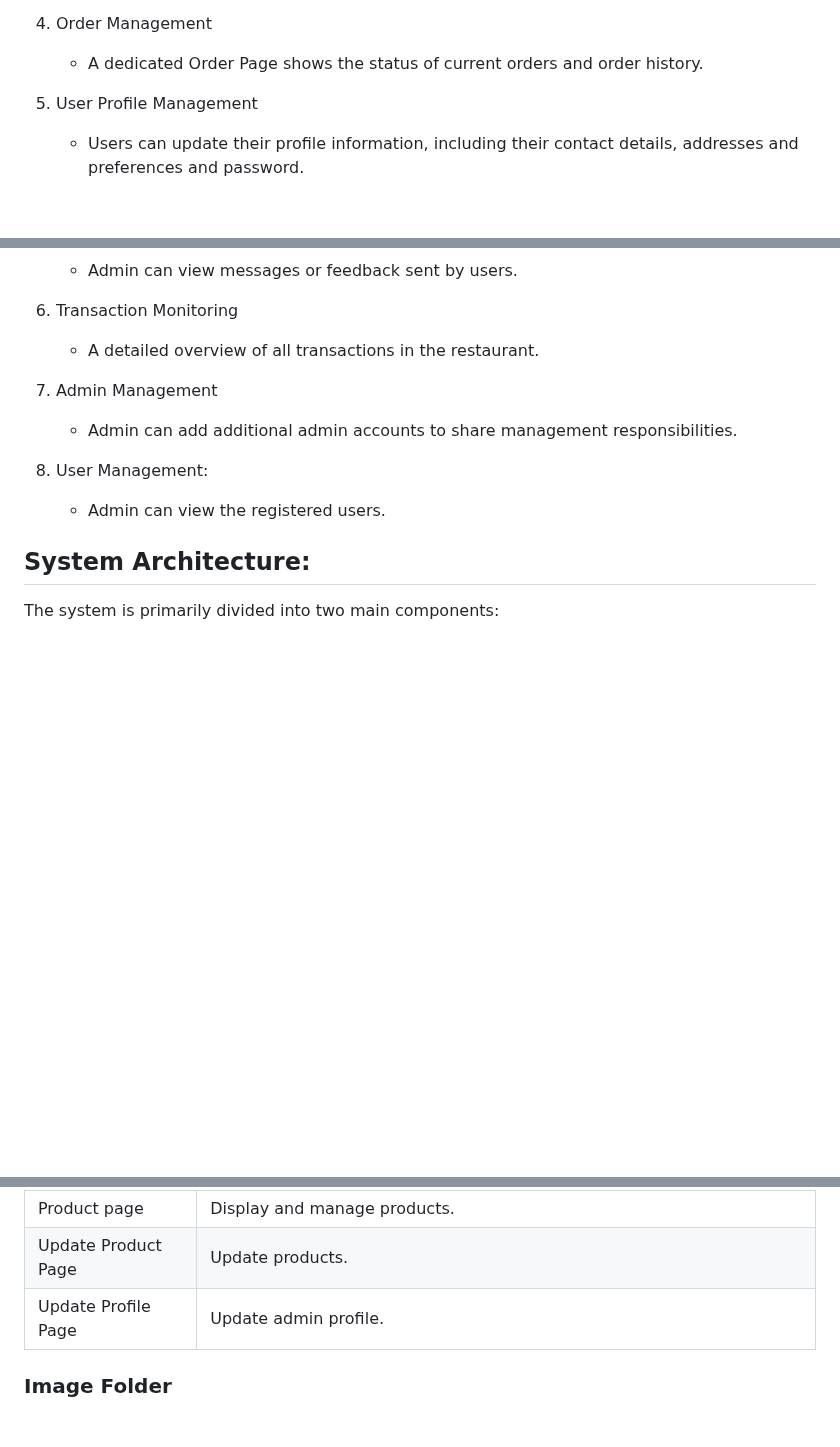
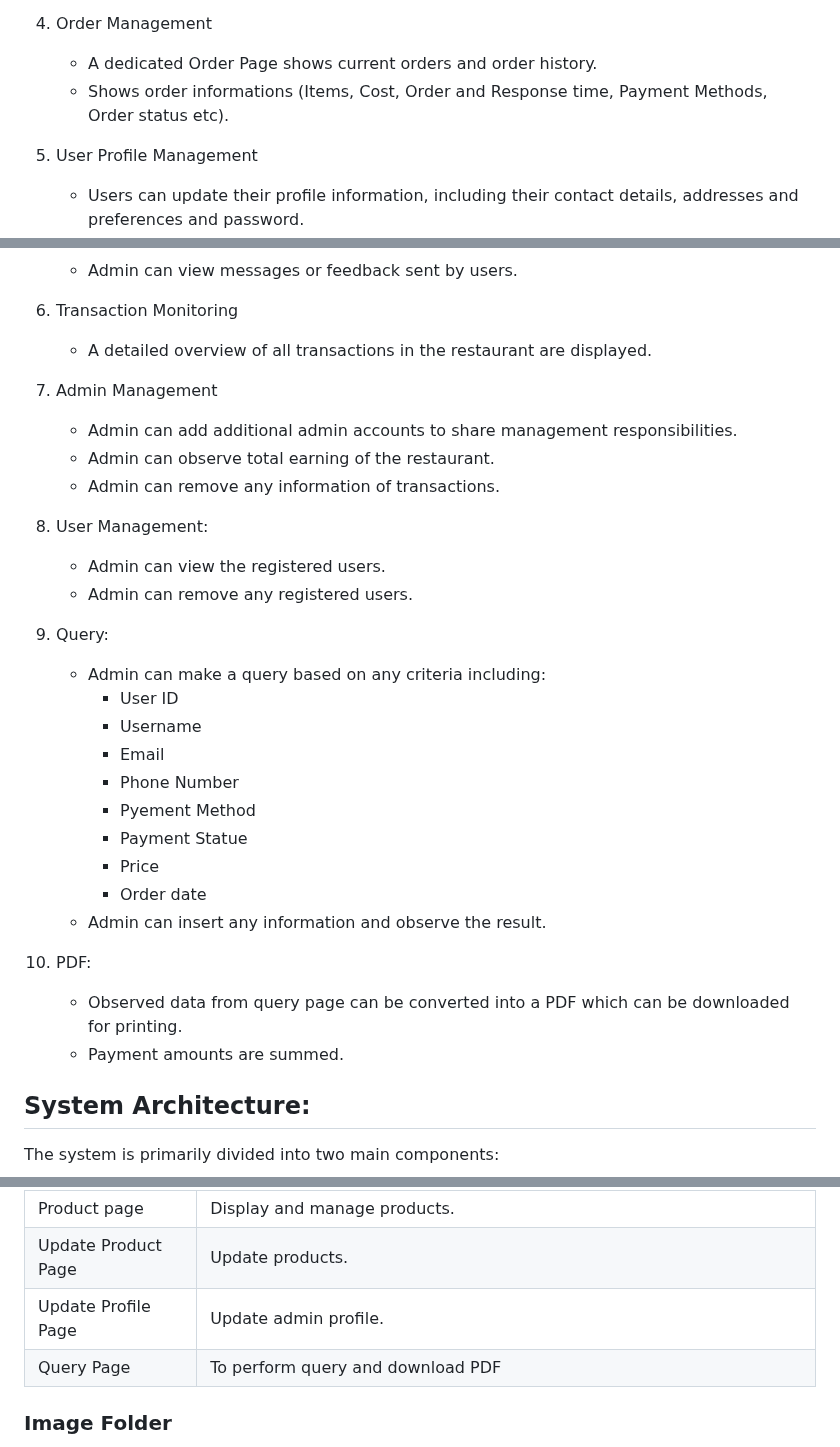
Before and after one commit to Tanvir-Mahamood/64bit-Kitchen, a Markdown page: README.md, 3 parts joined by grey strips. Rendered like a GitHub page; blank space fills up the shorter version.

```diff
--- a/README.md
+++ b/README.md
@@ -38,7 +38,8 @@ The User Panel is designed for restaurant customers, offering the following func
    - Finally the foods can be placed for checkout and payment can be completed.
 
 4. Order Management
-   - A dedicated Order Page shows the status of current orders and order history.
+   - A dedicated Order Page shows current orders and order history.
+   - Shows order informations (Items, Cost, Order and Response time, Payment Methods, Order status etc).
 
 5. User Profile Management
    - Users can update their profile information, including their contact details, addresses and preferences and password.
@@ -72,14 +73,32 @@ The Admin Panel is designed for the restaurant's management, providing the follo
    - Admin can view messages or feedback sent by users.
 
 6. Transaction Monitoring
-   - A detailed overview of all transactions in the restaurant.
+   - A detailed overview of all transactions in the restaurant are displayed.
 
 7. Admin Management
    - Admin can add additional admin accounts to share management responsibilities.
+   - Admin can observe total earning of the restaurant.
+   - Admin can remove any information of transactions.
 
 8. User Management:
    - Admin can view the registered users.
+   - Admin can remove any registered users.
 
+9. Query:
+   - Admin can make a query based on any criteria including:
+     - User ID
+     - Username
+     - Email
+     - Phone Number
+     - Pyement Method
+     - Payment Statue
+     - Price
+     - Order date
+   - Admin can insert any information and observe the result.
+
+10. PDF:
+    - Observed data from query page can be converted into a PDF which can be downloaded for printing.
+    - Payment amounts are summed.
 
 
 
@@ -119,6 +138,7 @@ The system is primarily divided into two main components:
 | Product page | Display and manage products. |
 | Update Product Page | Update products. |
 | Update Profile Page | Update admin profile. |
+| Query Page | To perform query and download PDF |
 
 ### Image Folder
 - [images](https://github.com/Tanvir-Mahamood/Restaurant-and-Food-Delivery-Website-main/tree/main/images) : Images for website frontend.
```
Also changed, not shown: other parts of README.md (+10 -0 lines).
